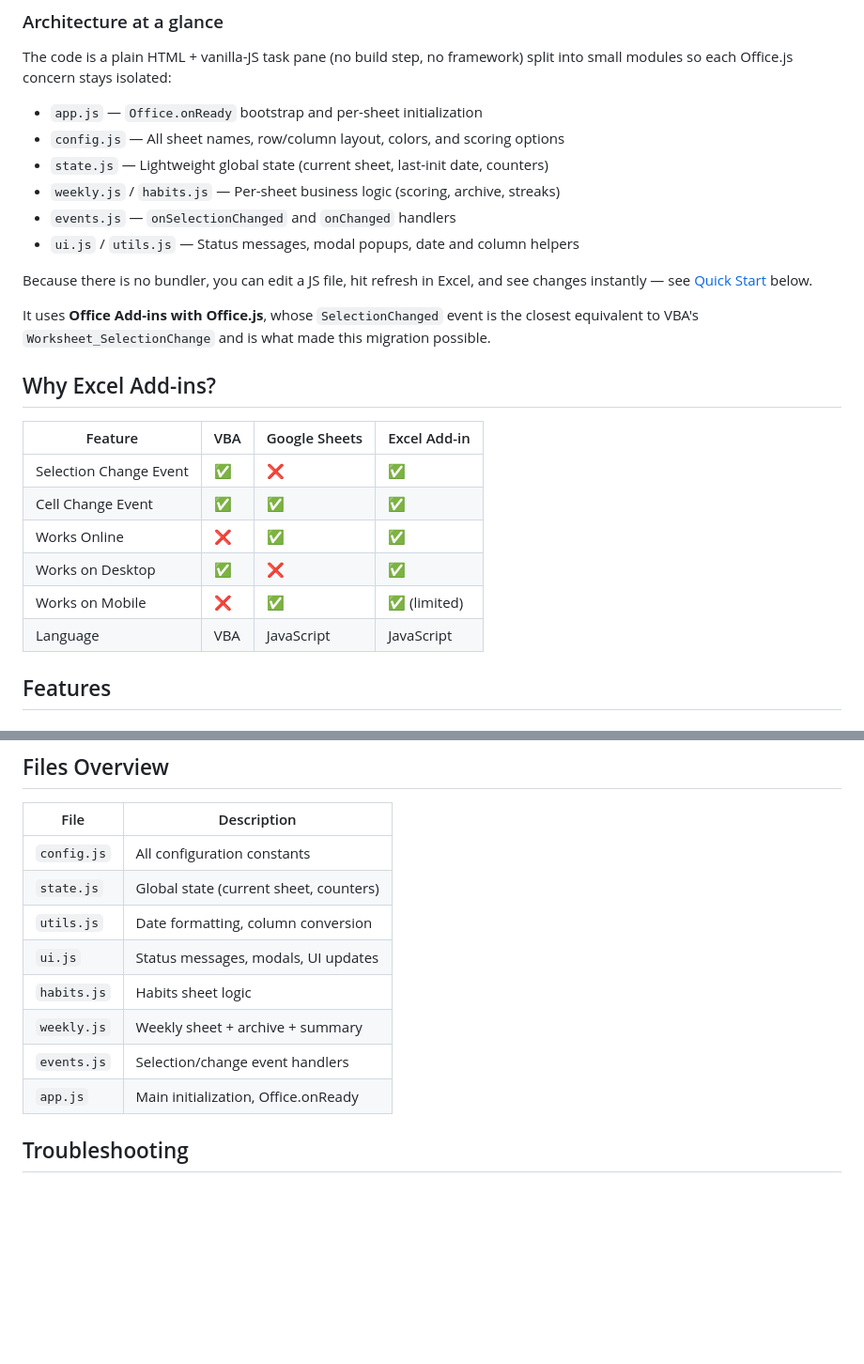
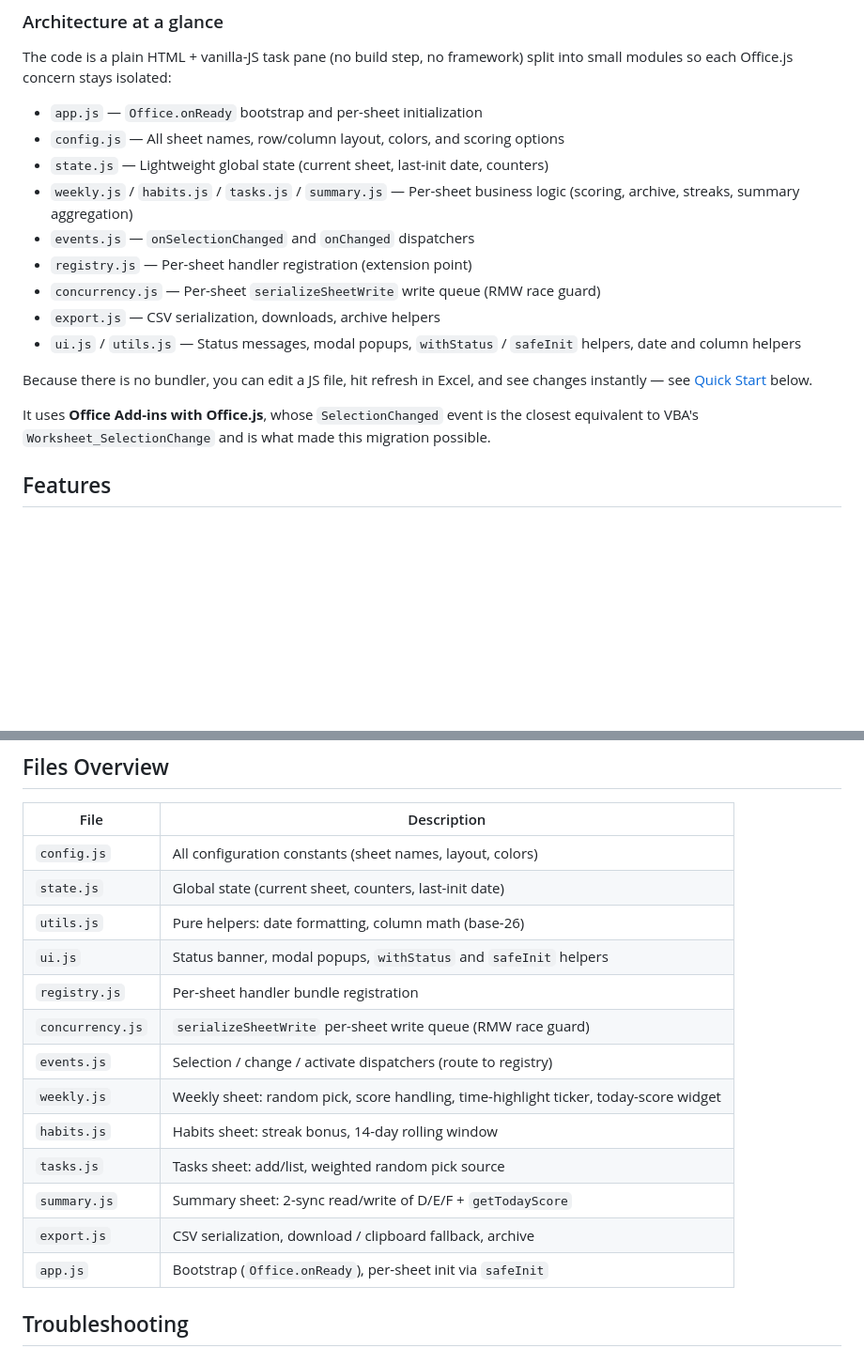
Before and after one commit to Albert-W/weekly-plan, a Markdown page: README.md, 2 parts joined by grey strips. Shown at 94% size. Rendered like a GitHub page; blank space fills up the shorter version.

```diff
--- a/README.md
+++ b/README.md
@@ -30,24 +30,16 @@ The code is a plain HTML + vanilla-JS task pane (no build step, no framework) sp
 - `app.js` — `Office.onReady` bootstrap and per-sheet initialization
 - `config.js` — All sheet names, row/column layout, colors, and scoring options
 - `state.js` — Lightweight global state (current sheet, last-init date, counters)
-- `weekly.js` / `habits.js` — Per-sheet business logic (scoring, archive, streaks)
-- `events.js` — `onSelectionChanged` and `onChanged` handlers
-- `ui.js` / `utils.js` — Status messages, modal popups, date and column helpers
+- `weekly.js` / `habits.js` / `tasks.js` / `summary.js` — Per-sheet business logic (scoring, archive, streaks, summary aggregation)
+- `events.js` — `onSelectionChanged` and `onChanged` dispatchers
+- `registry.js` — Per-sheet handler registration (extension point)
+- `concurrency.js` — Per-sheet `serializeSheetWrite` write queue (RMW race guard)
+- `export.js` — CSV serialization, downloads, archive helpers
+- `ui.js` / `utils.js` — Status messages, modal popups, `withStatus` / `safeInit` helpers, date and column helpers
 
 Because there is no bundler, you can edit a JS file, hit refresh in Excel, and see changes instantly — see [Quick Start](#quick-start---local-development) below.
 
 It uses **Office Add-ins with Office.js**, whose `SelectionChanged` event is the closest equivalent to VBA's `Worksheet_SelectionChange` and is what made this migration possible.
-
-## Why Excel Add-ins?
-
-| Feature | VBA | Google Sheets | Excel Add-in |
-|---------|-----|---------------|--------------|
-| Selection Change Event | ✅ | ❌ | ✅ |
-| Cell Change Event | ✅ | ✅ | ✅ |
-| Works Online | ❌ | ✅ | ✅ |
-| Works on Desktop | ✅ | ❌ | ✅ |
-| Works on Mobile | ❌ | ✅ | ✅ (limited) |
-| Language | VBA | JavaScript | JavaScript |
 
 ## Features
 
@@ -249,14 +256,19 @@ Or manually:
 
 | File | Description |
 |------|-------------|
-| `config.js` | All configuration constants |
-| `state.js` | Global state (current sheet, counters) |
-| `utils.js` | Date formatting, column conversion |
-| `ui.js` | Status messages, modals, UI updates |
-| `habits.js` | Habits sheet logic |
-| `weekly.js` | Weekly sheet + archive + summary |
-| `events.js` | Selection/change event handlers |
-| `app.js` | Main initialization, Office.onReady |
+| `config.js` | All configuration constants (sheet names, layout, colors) |
+| `state.js` | Global state (current sheet, counters, last-init date) |
+| `utils.js` | Pure helpers: date formatting, column math (base-26) |
+| `ui.js` | Status banner, modal popups, `withStatus` and `safeInit` helpers |
+| `registry.js` | Per-sheet handler bundle registration |
+| `concurrency.js` | `serializeSheetWrite` per-sheet write queue (RMW race guard) |
+| `events.js` | Selection / change / activate dispatchers (route to registry) |
+| `weekly.js` | Weekly sheet: random pick, score handling, time-highlight ticker, today-score widget |
+| `habits.js` | Habits sheet: streak bonus, 14-day rolling window |
+| `tasks.js` | Tasks sheet: add/list, weighted random pick source |
+| `summary.js` | Summary sheet: 2-sync read/write of D/E/F + `getTodayScore` |
+| `export.js` | CSV serialization, download / clipboard fallback, archive |
+| `app.js` | Bootstrap (`Office.onReady`), per-sheet init via `safeInit` |
 
 ## Troubleshooting
 
```
Also changed, not shown: other parts of README.md (+35 -20 lines).
